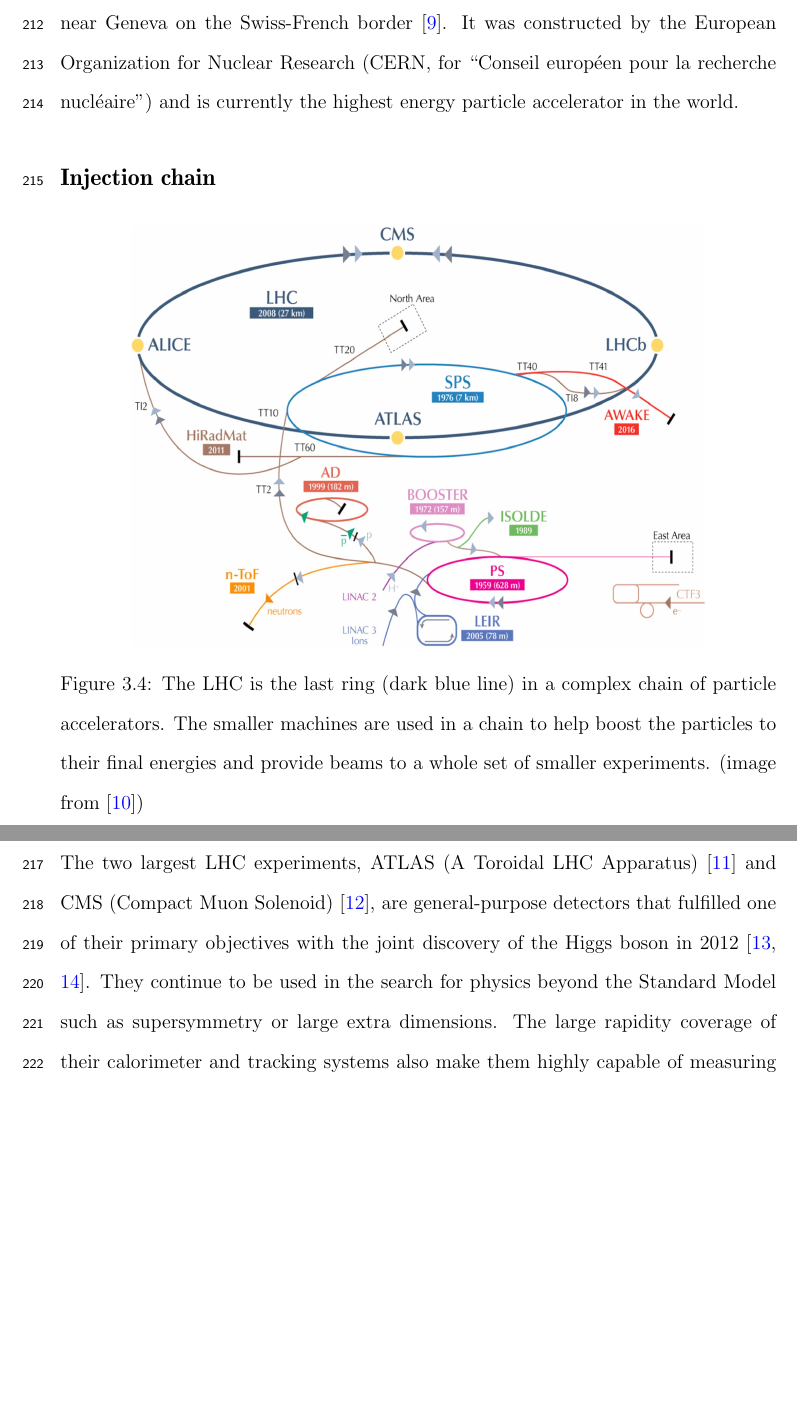
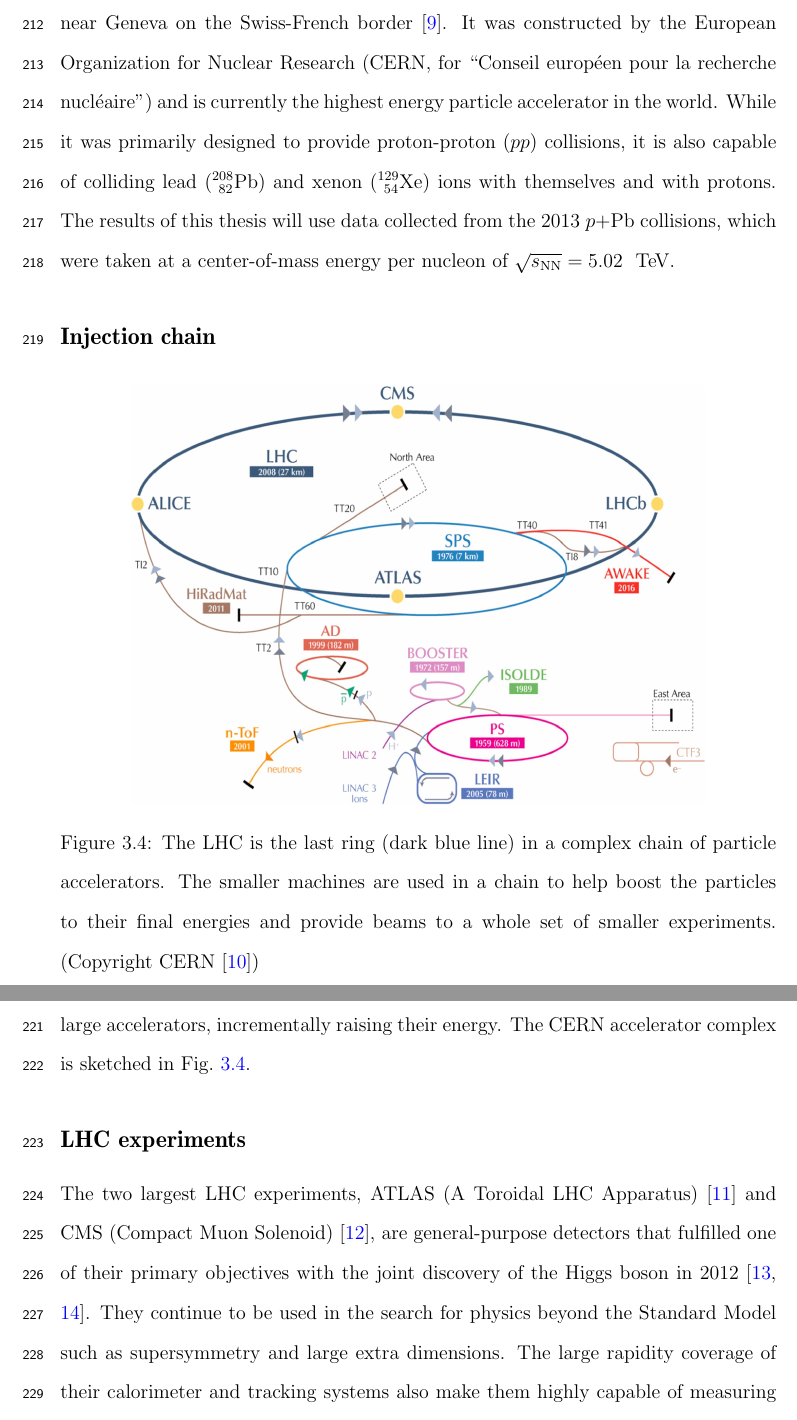
Before and after one commit to felix-clark/dissertation, a LaTeX thesis (thesis.tex, which reads Chapter-Experiment/main.tex): two parts of pages 20 and 21 of 28, joined at a grey line, cut so that both start at the same text, the shorter picture padded with empty space. Compiled offline with pdfLaTeX.

Commit message:
extra description of CERN

```diff
--- a/Chapter-Experiment/main.tex
+++ b/Chapter-Experiment/main.tex
@@ -96,28 +96,40 @@
 
 \section{The Large Hadron Collider}
 
-The Large Hadron Collider (LHC) is a high-energy particle ring collider located near Geneva on the Swiss-French border \cite{LHCMachine}. It was constructed by the European Organization for Nuclear Research (CERN, for ``Conseil européen pour la recherche nucléaire'') and is currently the highest energy particle accelerator in the world.
+The Large Hadron Collider (LHC) is a high-energy particle ring collider located near Geneva on the Swiss-French border \cite{LHCMachine}.
+It was constructed by the European Organization for Nuclear Research (CERN, for ``Conseil européen pour la recherche nucléaire'') and is currently the highest energy particle accelerator in the world.
+While it was primarily designed to provide proton-proton (\pp) collisions, it is also capable of colliding lead (${}^{208}_{\ 82}\textrm{Pb}$) and xenon (${}^{129}_{\ 54}\textrm{Xe}$) ions with themselves and with protons.
+The results of this thesis will use data collected from the 2013 \pPb collisions, which were taken at a center-of-mass energy per nucleon of \pPbenergy.
 
 \subsection{Injection chain}
 
 \begin{figure}[ht]
 \includegraphics[width=0.8\linewidth]{LHCinjectionchain.jpg}
-\caption{The LHC is the last ring (dark blue line) in a complex chain of particle accelerators. The smaller machines are used in a chain to help boost the particles to their final energies and provide beams to a whole set of smaller experiments. (image from \cite{Mobs:2197559})}
+\caption{The LHC is the last ring (dark blue line) in a complex chain of particle accelerators. The smaller machines are used in a chain to help boost the particles to their final energies and provide beams to a whole set of smaller experiments. (Copyright CERN \cite{Mobs:2197559})}
 \label{fig:injection_chain}
 \end{figure}
 
-\subsection{LHC Experiments}
-The two largest LHC experiments, ATLAS (A Toroidal LHC Apparatus) \cite{Aad:2008zzm} and CMS (Compact Muon Solenoid) \cite{Chatrchyan:2008aa}, are general-purpose detectors that fulfilled one of their primary objectives with the joint discovery of the Higgs boson in 2012 \cite{Aad:2012tfa,Chatrchyan:2012xdj}. They continue to be used in the search for physics beyond the Standard Model such as supersymmetry or large extra dimensions. The large rapidity coverage of their calorimeter and tracking systems also make them highly capable of measuring both low- and high-energy probes of heavy ion collisions. The ATLAS detector, which provided the data used in this thesis, is discussed in more detail in \Sect{\ref{sec:atlas}}.
+Before being injected into the LHC, ion beams pass through a series of increasingly large accelerators, incrementally raising their energy.
+The CERN accelerator complex is sketched in \Fig{\ref{fig:injection_chain}}.
+%% compare different soruces for protons and lead.
+
+\subsection{LHC experiments}
+The two largest LHC experiments, ATLAS (A Toroidal LHC Apparatus) \cite{Aad:2008zzm} and CMS (Compact Muon Solenoid) \cite{Chatrchyan:2008aa}, are general-purpose detectors that fulfilled one of their primary objectives with the joint discovery of the Higgs boson in 2012 \cite{Aad:2012tfa,Chatrchyan:2012xdj}.
+They continue to be used in the search for physics beyond the Standard Model such as supersymmetry and large extra dimensions.
+The large rapidity coverage of their calorimeter and tracking systems also make them highly capable of measuring both low- and high-energy probes of heavy ion collisions.
+The ATLAS detector, which provided the data used in this thesis, is discussed in more detail in \Sect{\ref{sec:atlas}}.
 
 ALICE (A Large Ion Collider Experiment) \cite{Aamodt:2008zz} is a dedicated heavy-ion detector that is particularly adept at the identification of particle species.
 
 With many subdetectors spread over a forward region from its interaction point, the LHCb (Large Hadron Collider Beauty) experiment \cite{Alves:2008zz} can make detailed measurements of the decay products of b-quarks. Recently it has led to the observation of possible pentaquark states \cite{Aaij:2015tga}.
 
-TOTEM (Total Cross Section, Elastic Scattering and Diffraction Dissociation Measurement at the LHC) \cite{Anelli:2008zza} has detectors in the forward region over 200 m on either side of the CMS interaction point. Its location near the beam pipe puts it in a position to detect the products of elastic and diffractive collisions, which are characterized by a lack of color connection that would otherwise produce particles in the mid-rapidity region.
+TOTEM (Total Cross Section, Elastic Scattering and Diffraction Dissociation Measurement at the LHC) \cite{Anelli:2008zza} has detectors in the forward region over 200 m on either side of the CMS interaction point.
+Its location near the beam pipe puts it in a position to detect the products of elastic and diffractive collisions, which are characterized by a lack of color connection that would otherwise produce particles in the mid-rapidity region.
 
 The LHCf (Large Hadron Collider Forward) experiment \cite{Adriani:2008zz} has two detectors along LHC beamline, at 140 m away from the ATLAS interaction point on either side.
 
-The latest experiment to join the ring is MoEDAL, the Monopole and Exotics Detector at the LHC \cite{Acharya:2014nyr}. It is a mostly passive detector located next to LHCb, with the goal of direct detector of magnetic monopoles or other stable massive particles beyond the Standard Model.
+The latest experiment to join the ring is MoEDAL, the Monopole and Exotics Detector at the LHC \cite{Acharya:2014nyr}.
+It is a mostly passive detector located next to LHCb, with the goal of direct detector of magnetic monopoles or other stable massive particles beyond the Standard Model.
 
 \section{The ATLAS detector}
 \label{sec:atlas}
```
